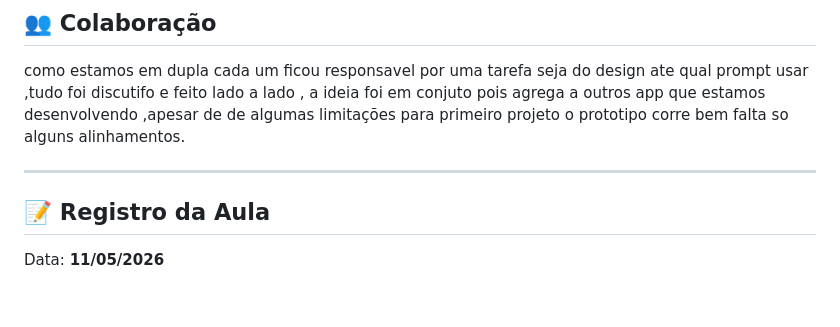
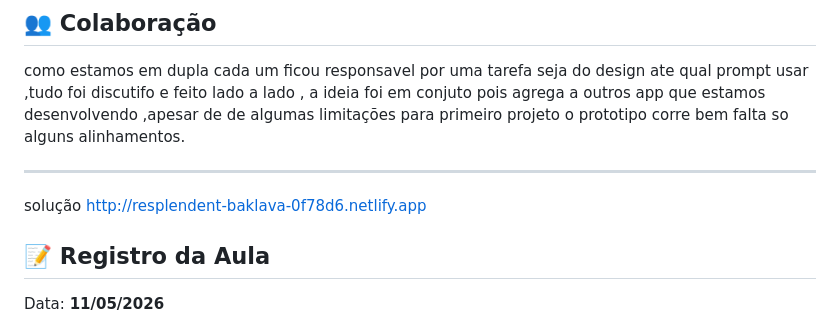
Before and after one commit to Guibarros777/Engenharia_de_Prompt_Aplicacoes_AI, a Markdown page: Unidade3/README.md, the part around the change. GitHub-like rendering; blank space fills up the shorter version.

```diff
--- a/Unidade3/README.md
+++ b/Unidade3/README.md
@@ -56,6 +56,9 @@ então, apos a criação do codigo tentamos alterar o propmt ,refazer,refatorar
 como estamos em dupla cada um ficou responsavel por uma tarefa seja  do design ate qual prompt usar ,tudo foi discutifo e feito lado a lado , a ideia foi em conjuto pois agrega a outros app que estamos desenvolvendo ,apesar de de algumas limitações para primeiro projeto o prototipo corre bem falta so alguns alinhamentos.
 
 ---
+solução
+http://resplendent-baklava-0f78d6.netlify.app
+
 
 ## 📝 Registro da Aula
 
```
